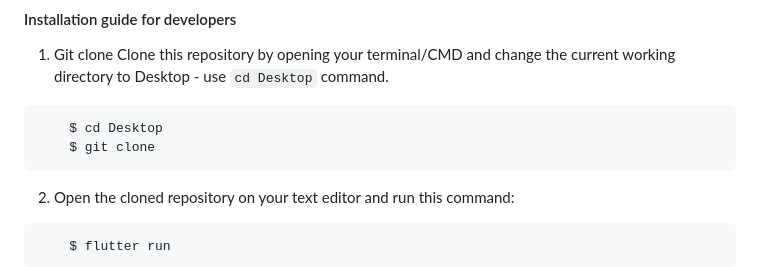
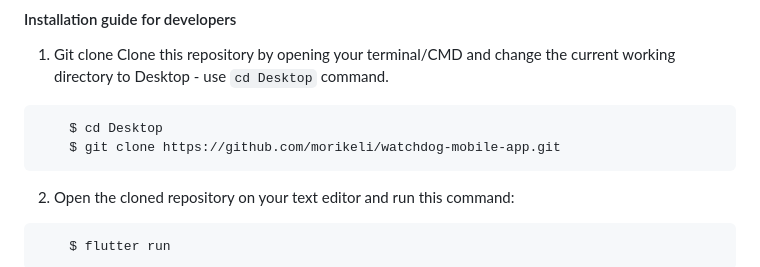
Before and after one commit to morikeli/watchdog-mobile-app, a Markdown page: README.md, the part around the change. Rendered like a GitHub page.

Commit message:
added repo's GitHub url in 'developers instructions' section

````diff
--- a/README.md
+++ b/README.md
@@ -39,7 +39,7 @@ In the mobile app, a user can:
 Clone this repository by opening your terminal/CMD and change the current working directory to Desktop - use `cd Desktop` command.
 ```bash
     $ cd Desktop
-    $ git clone
+    $ git clone https://github.com/morikeli/watchdog-mobile-app.git
 ```
 
 2. Open the cloned repository on your text editor and run this command:
````
